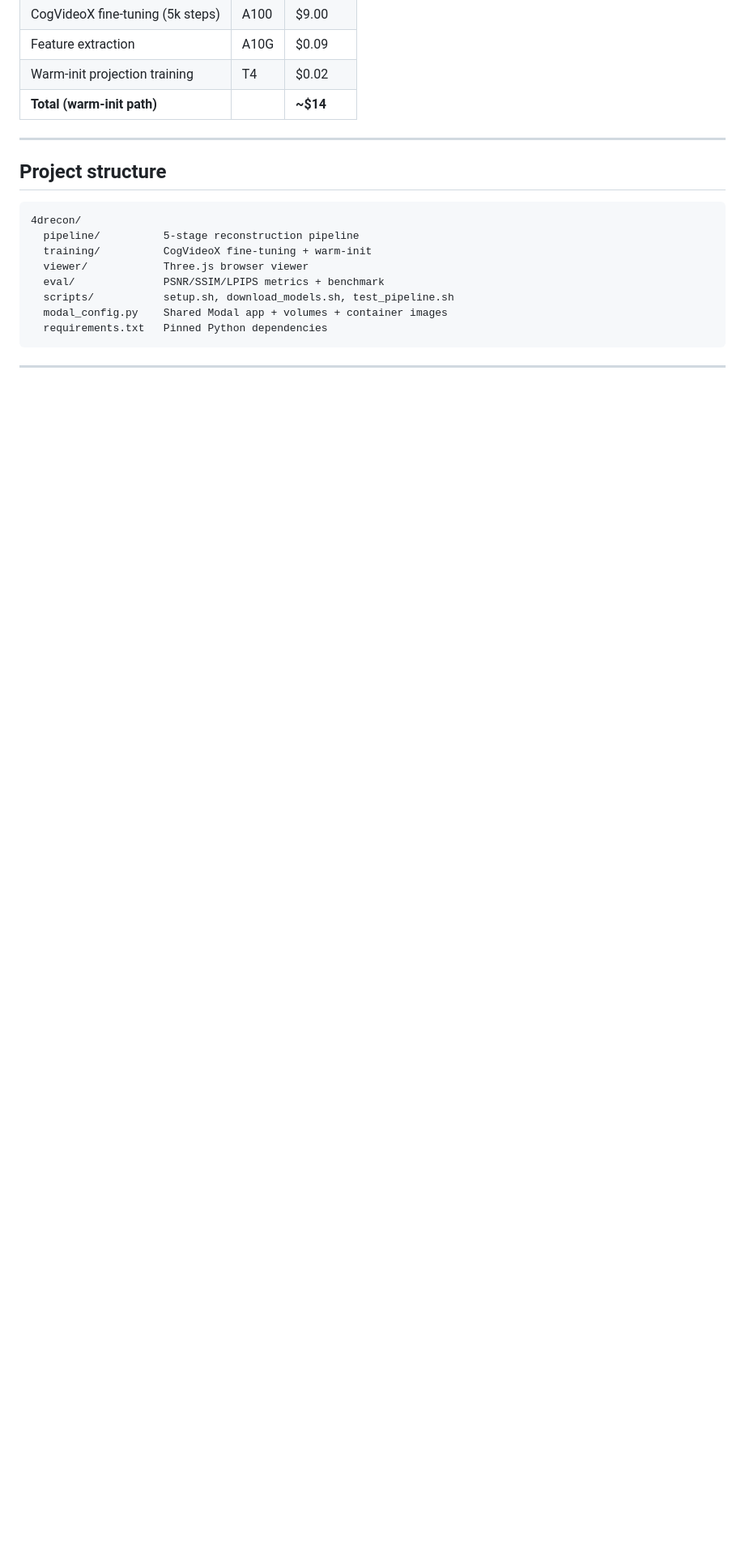
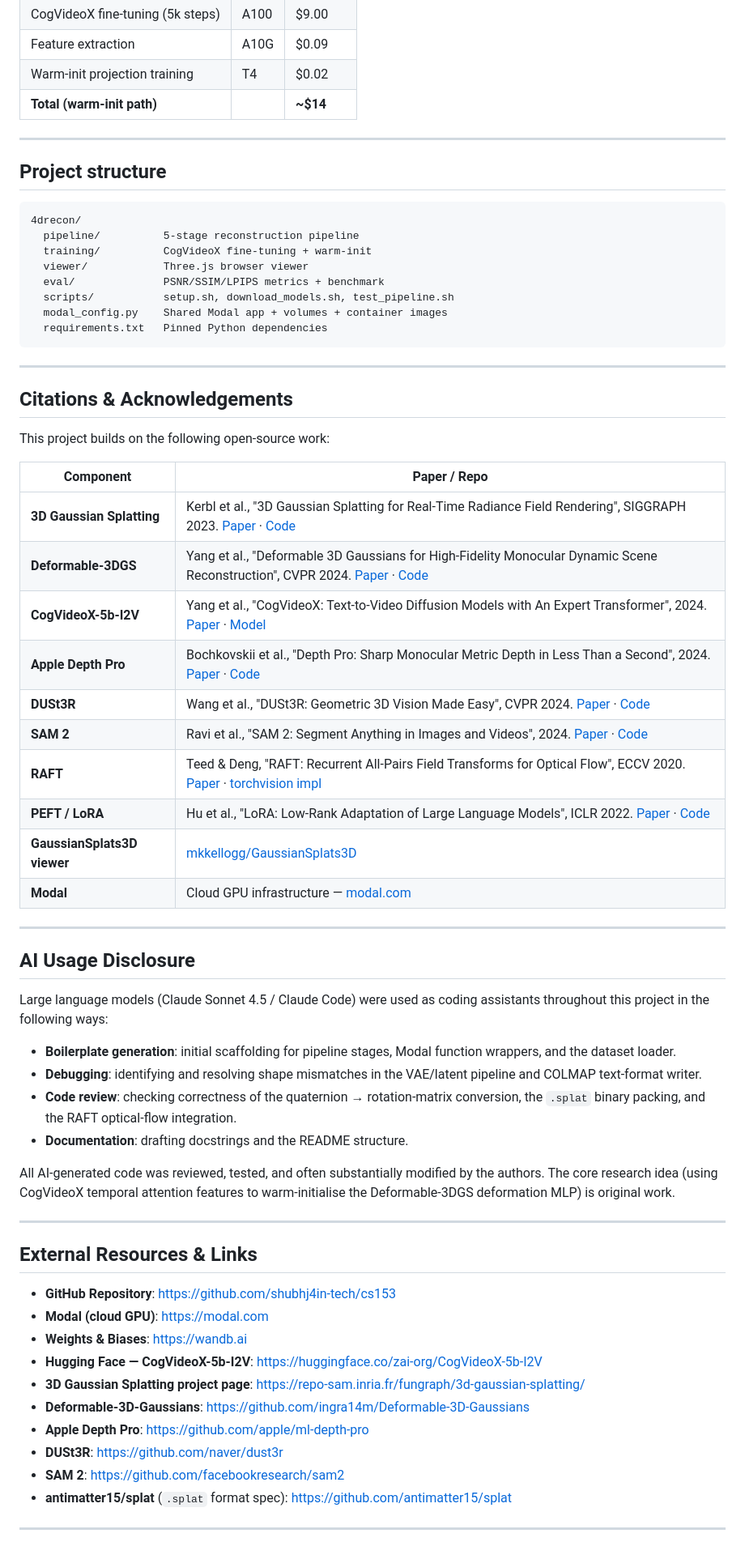
Before and after one commit to shubhj4in-tech/cs153, a Markdown page: README.md, the part around one of its changes. Shown at 81% size. Rendered like a GitHub page; blank space fills up the shorter version.

Commit message:
Add required submission sections to README
- Fix git clone URL to actual GitHub repo
- Add Citations & Acknowledgements section with all external papers/repos
- Add AI Usage Disclosure section (required by CS153 assignment)
- Add External Resources & Links section with all relevant URLs

Co-Authored-By: Claude Sonnet 4.6 <noreply@anthropic.com>

````diff
--- a/README.md
+++ b/README.md
@@ -201,3 +201,50 @@ python eval/visualize.py \
 ```
 
 ---
+
+## Citations & Acknowledgements
+
+This project builds on the following open-source work:
+
+| Component | Paper / Repo |
+|-----------|-------------|
+| **3D Gaussian Splatting** | Kerbl et al., "3D Gaussian Splatting for Real-Time Radiance Field Rendering", SIGGRAPH 2023. [Paper](https://repo-sam.inria.fr/fungraph/3d-gaussian-splatting/) · [Code](https://github.com/graphdeco-inria/gaussian-splatting) |
+| **Deformable-3DGS** | Yang et al., "Deformable 3D Gaussians for High-Fidelity Monocular Dynamic Scene Reconstruction", CVPR 2024. [Paper](https://arxiv.org/abs/2309.13101) · [Code](https://github.com/ingra14m/Deformable-3D-Gaussians) |
+| **CogVideoX-5b-I2V** | Yang et al., "CogVideoX: Text-to-Video Diffusion Models with An Expert Transformer", 2024. [Paper](https://arxiv.org/abs/2408.06072) · [Model](https://huggingface.co/zai-org/CogVideoX-5b-I2V) |
+| **Apple Depth Pro** | Bochkovskii et al., "Depth Pro: Sharp Monocular Metric Depth in Less Than a Second", 2024. [Paper](https://arxiv.org/abs/2410.02073) · [Code](https://github.com/apple/ml-depth-pro) |
+| **DUSt3R** | Wang et al., "DUSt3R: Geometric 3D Vision Made Easy", CVPR 2024. [Paper](https://arxiv.org/abs/2312.14132) · [Code](https://github.com/naver/dust3r) |
+| **SAM 2** | Ravi et al., "SAM 2: Segment Anything in Images and Videos", 2024. [Paper](https://arxiv.org/abs/2408.00714) · [Code](https://github.com/facebookresearch/sam2) |
+| **RAFT** | Teed & Deng, "RAFT: Recurrent All-Pairs Field Transforms for Optical Flow", ECCV 2020. [Paper](https://arxiv.org/abs/2003.12039) · [torchvision impl](https://pytorch.org/vision/stable/models/raft.html) |
+| **PEFT / LoRA** | Hu et al., "LoRA: Low-Rank Adaptation of Large Language Models", ICLR 2022. [Paper](https://arxiv.org/abs/2106.09685) · [Code](https://github.com/huggingface/peft) |
+| **GaussianSplats3D viewer** | [mkkellogg/GaussianSplats3D](https://github.com/mkkellogg/GaussianSplats3D) |
+| **Modal** | Cloud GPU infrastructure — [modal.com](https://modal.com) |
+
+---
+
+## AI Usage Disclosure
+
+Large language models (Claude Sonnet 4.5 / Claude Code) were used as coding assistants throughout this project in the following ways:
+
+- **Boilerplate generation**: initial scaffolding for pipeline stages, Modal function wrappers, and the dataset loader.
+- **Debugging**: identifying and resolving shape mismatches in the VAE/latent pipeline and COLMAP text-format writer.
+- **Code review**: checking correctness of the quaternion → rotation-matrix conversion, the `.splat` binary packing, and the RAFT optical-flow integration.
+- **Documentation**: drafting docstrings and the README structure.
+
+All AI-generated code was reviewed, tested, and often substantially modified by the authors. The core research idea (using CogVideoX temporal attention features to warm-initialise the Deformable-3DGS deformation MLP) is original work.
+
+---
+
+## External Resources & Links
+
+- **GitHub Repository**: <https://github.com/shubhj4in-tech/cs153>
+- **Modal (cloud GPU)**: <https://modal.com>
+- **Weights & Biases**: <https://wandb.ai>
+- **Hugging Face — CogVideoX-5b-I2V**: <https://huggingface.co/zai-org/CogVideoX-5b-I2V>
+- **3D Gaussian Splatting project page**: <https://repo-sam.inria.fr/fungraph/3d-gaussian-splatting/>
+- **Deformable-3D-Gaussians**: <https://github.com/ingra14m/Deformable-3D-Gaussians>
+- **Apple Depth Pro**: <https://github.com/apple/ml-depth-pro>
+- **DUSt3R**: <https://github.com/naver/dust3r>
+- **SAM 2**: <https://github.com/facebookresearch/sam2>
+- **antimatter15/splat** (`.splat` format spec): <https://github.com/antimatter15/splat>
+
+---
````
Also changed, not shown: other parts of README.md (+1 -1 lines).
